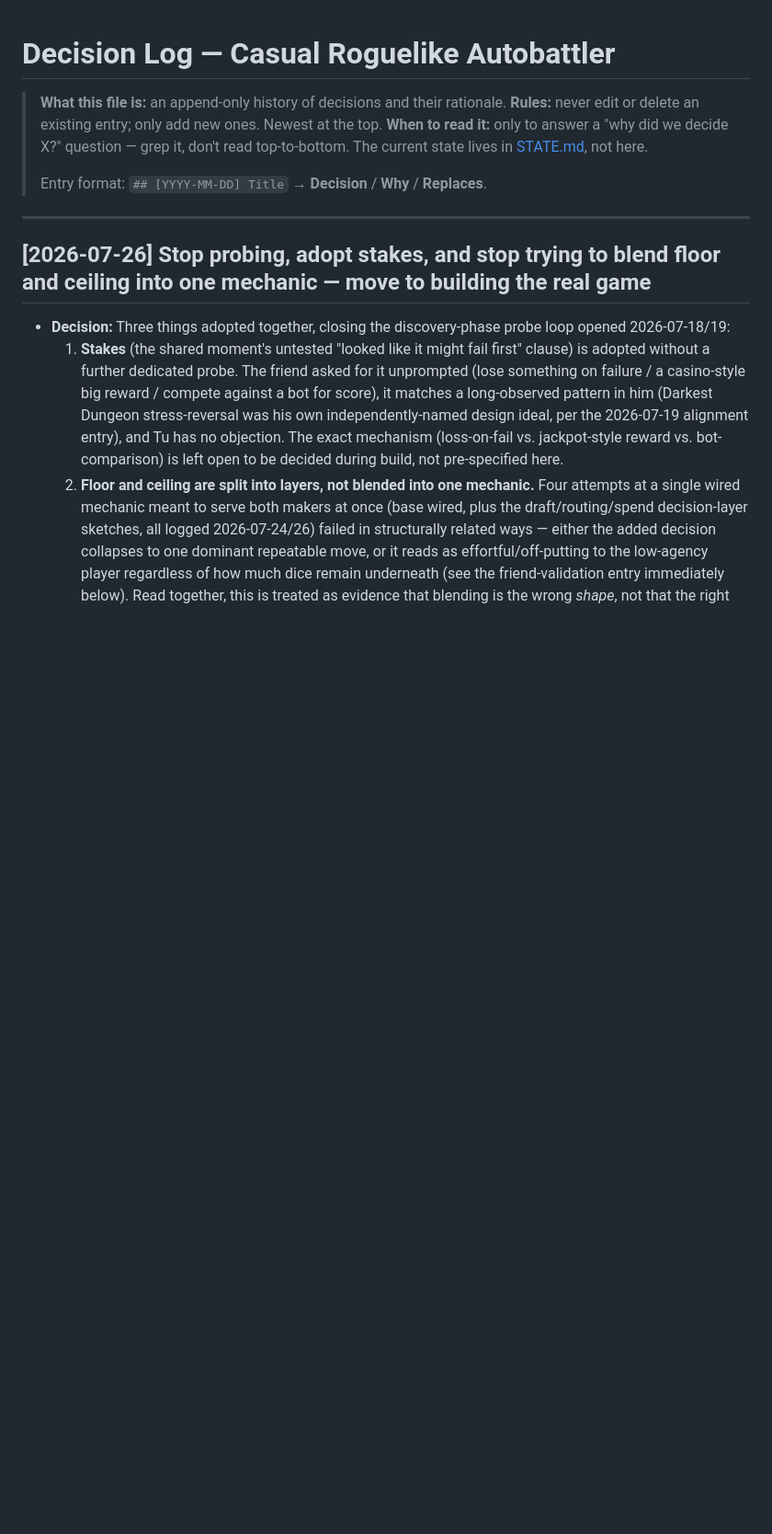
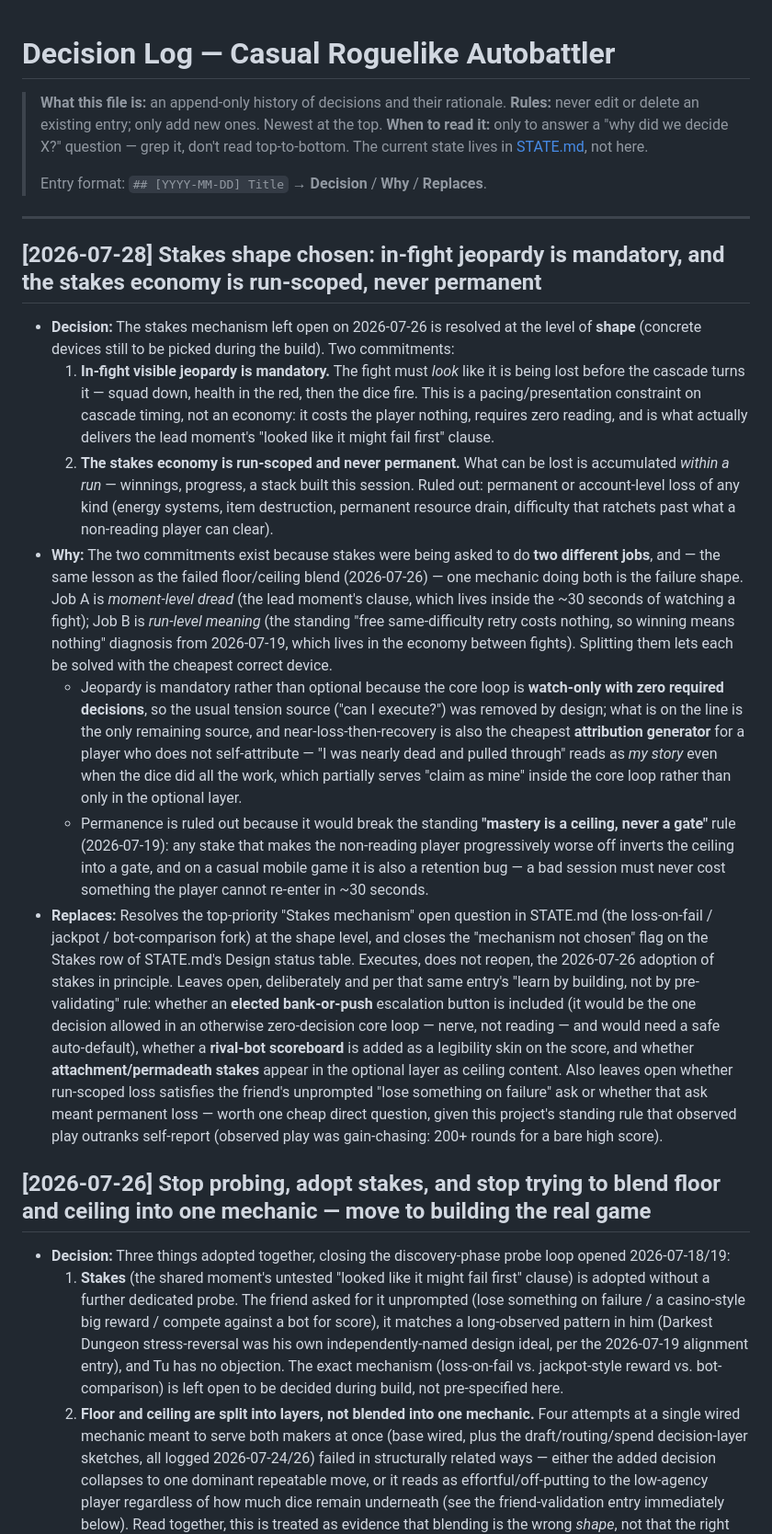
Before and after one commit to tbpz/casual_autobattler, a Markdown page: DECISIONS.md, the part around the change. Shown at 92% size. GitHub-like rendering; blank space fills up the shorter version.

```diff
--- a/DECISIONS.md
+++ b/DECISIONS.md
@@ -7,6 +7,16 @@
 > Entry format: `## [YYYY-MM-DD] Title` → **Decision** / **Why** / **Replaces**.
 
 ---
+
+## [2026-07-28] Stakes shape chosen: in-fight jeopardy is mandatory, and the stakes economy is run-scoped, never permanent
+
+- **Decision:** The stakes mechanism left open on 2026-07-26 is resolved at the level of **shape** (concrete devices still to be picked during the build). Two commitments:
+  1. **In-fight visible jeopardy is mandatory.** The fight must *look* like it is being lost before the cascade turns it — squad down, health in the red, then the dice fire. This is a pacing/presentation constraint on cascade timing, not an economy: it costs the player nothing, requires zero reading, and is what actually delivers the lead moment's "looked like it might fail first" clause.
+  2. **The stakes economy is run-scoped and never permanent.** What can be lost is accumulated *within a run* — winnings, progress, a stack built this session. Ruled out: permanent or account-level loss of any kind (energy systems, item destruction, permanent resource drain, difficulty that ratchets past what a non-reading player can clear).
+- **Why:** The two commitments exist because stakes were being asked to do **two different jobs**, and — the same lesson as the failed floor/ceiling blend (2026-07-26) — one mechanic doing both is the failure shape. Job A is *moment-level dread* (the lead moment's clause, which lives inside the ~30 seconds of watching a fight); Job B is *run-level meaning* (the standing "free same-difficulty retry costs nothing, so winning means nothing" diagnosis from 2026-07-19, which lives in the economy between fights). Splitting them lets each be solved with the cheapest correct device.
+  - Jeopardy is mandatory rather than optional because the core loop is **watch-only with zero required decisions**, so the usual tension source ("can I execute?") was removed by design; what is on the line is the only remaining source, and near-loss-then-recovery is also the cheapest **attribution generator** for a player who does not self-attribute — "I was nearly dead and pulled through" reads as *my story* even when the dice did all the work, which partially serves "claim as mine" inside the core loop rather than only in the optional layer.
+  - Permanence is ruled out because it would break the standing **"mastery is a ceiling, never a gate"** rule (2026-07-19): any stake that makes the non-reading player progressively worse off inverts the ceiling into a gate, and on a casual mobile game it is also a retention bug — a bad session must never cost something the player cannot re-enter in ~30 seconds.
+- **Replaces:** Resolves the top-priority "Stakes mechanism" open question in STATE.md (the loss-on-fail / jackpot / bot-comparison fork) at the shape level, and closes the "mechanism not chosen" flag on the Stakes row of STATE.md's Design status table. Executes, does not reopen, the 2026-07-26 adoption of stakes in principle. Leaves open, deliberately and per that same entry's "learn by building, not by pre-validating" rule: whether an **elected bank-or-push** escalation button is included (it would be the one decision allowed in an otherwise zero-decision core loop — nerve, not reading — and would need a safe auto-default), whether a **rival-bot scoreboard** is added as a legibility skin on the score, and whether **attachment/permadeath stakes** appear in the optional layer as ceiling content. Also leaves open whether run-scoped loss satisfies the friend's unprompted "lose something on failure" ask or whether that ask meant permanent loss — worth one cheap direct question, given this project's standing rule that observed play outranks self-report (observed play was gain-chasing: 200+ rounds for a bare high score).
 
 ## [2026-07-26] Stop probing, adopt stakes, and stop trying to blend floor and ceiling into one mechanic — move to building the real game
 
```
Also changed, not shown: FIGHT_SCRIPT.md (added, +79 -0 lines), STATE.md (+28 -24 lines).
